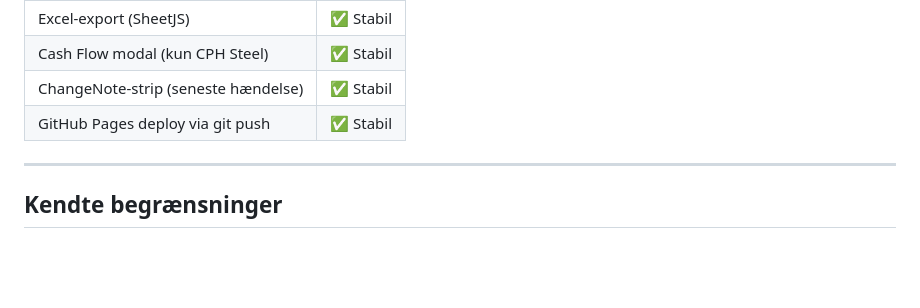
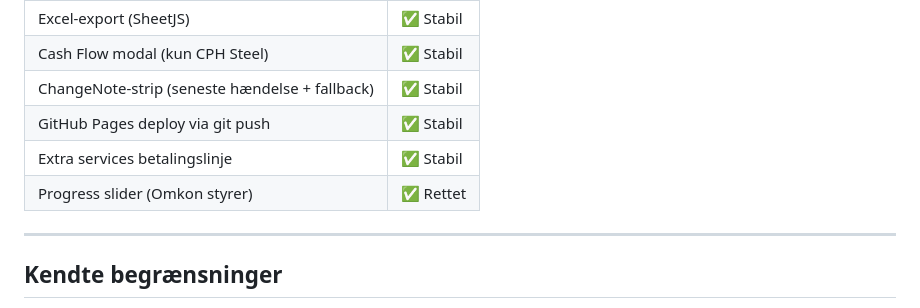
Before and after one commit to MrAnderson1974/omkon-tracker, a Markdown page: PROJECT.md, the part around one of its changes. Drawn GitHub-style; blank space fills up the shorter version.

```diff
--- a/PROJECT.md
+++ b/PROJECT.md
@@ -172,8 +183,10 @@ GoodsReceived && DeliveryApproved && KS_DocReceived && KS_DocApproved && CBAM_Su
 | Fotos + dokumenter upload | ✅ Stabil |
 | Excel-export (SheetJS) | ✅ Stabil |
 | Cash Flow modal (kun CPH Steel) | ✅ Stabil |
-| ChangeNote-strip (seneste hændelse) | ✅ Stabil |
+| ChangeNote-strip (seneste hændelse + fallback) | ✅ Stabil |
 | GitHub Pages deploy via git push | ✅ Stabil |
+| Extra services betalingslinje | ✅ Stabil |
+| Progress slider (Omkon styrer) | ✅ Rettet |
 
 ---
 
```
Also changed, not shown: other parts of PROJECT.md (+15 -4 lines).
